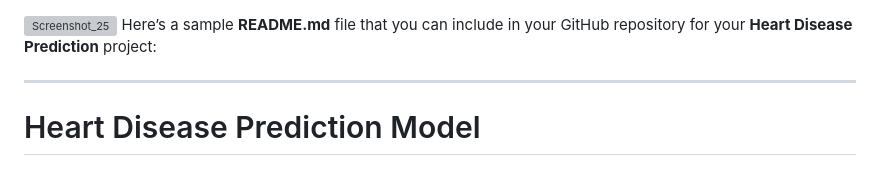
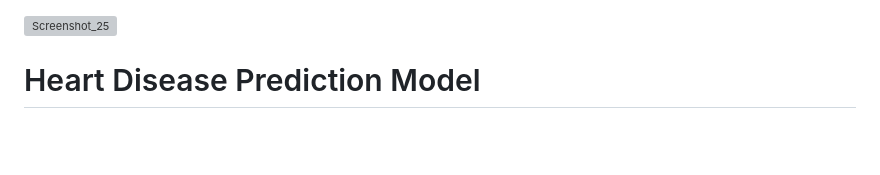
Before and after one commit to isbatuddin/Heart-Disease-Prediction-Model, a Markdown page: README.md, the part around the change. Drawn GitHub-style; blank space fills up the shorter version; grey boxes are pictures that could not be loaded.

```diff
--- a/README.md
+++ b/README.md
@@ -1,7 +1,4 @@
 ![Screenshot_25](https://github.com/user-attachments/assets/3e2cd9b2-fa52-48c2-a3f4-b36371d594e2)
-Here’s a sample **README.md** file that you can include in your GitHub repository for your **Heart Disease Prediction** project:
-
----
 
 # Heart Disease Prediction Model
 
```
